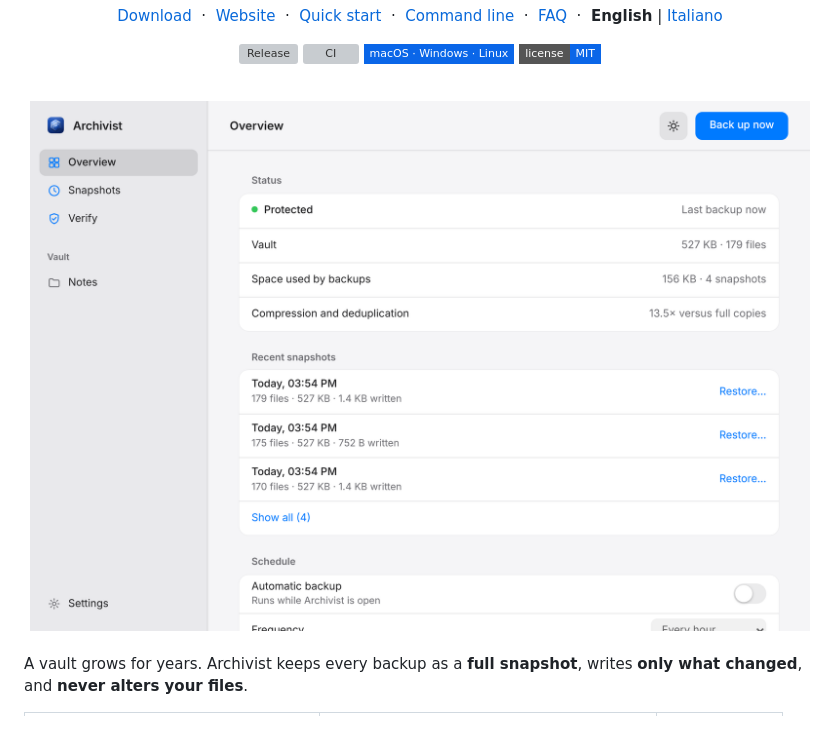
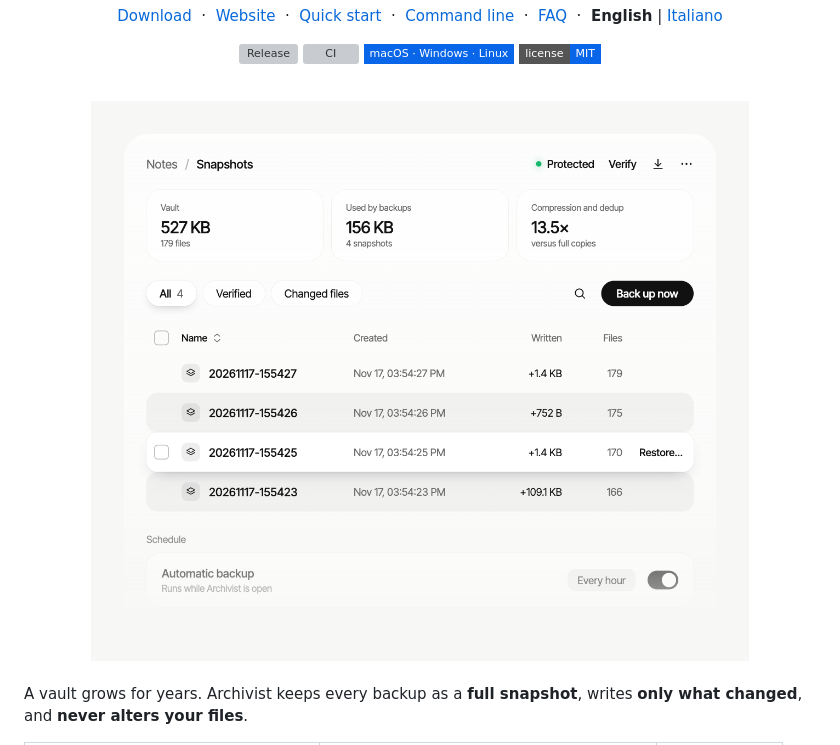
Before and after one commit to Gusions/archivist, a Markdown page: README.md, the part around the change. Drawn GitHub-style; pictures changed too: docs/screenshots/snapshots-light.png; badges without logos; grey boxes are pictures that could not be loaded.

```diff
--- a/README.md
+++ b/README.md
@@ -16,7 +16,7 @@ Restore it byte for byte. No cloud, no account.
 
 <br>
 
-<img src="docs/screenshots/overview-light.png" width="780" alt="Archivist overview">
+<img src="docs/screenshots/snapshots-light.png" width="780" alt="Archivist, snapshots view">
 
 </div>
 
```
Also changed, not shown: README.it.md (+1 -1 lines).
